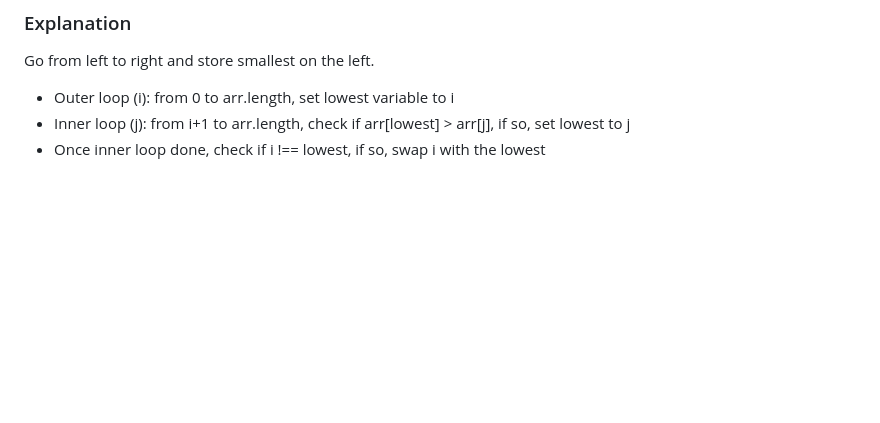
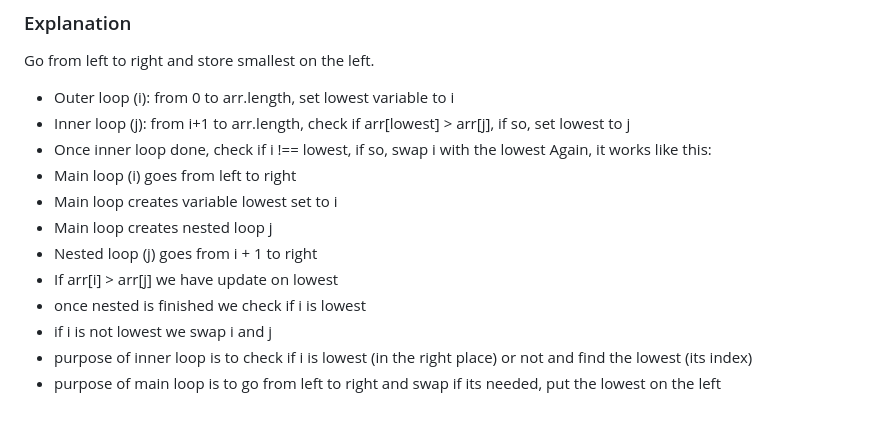
Before and after one commit to Konrad-Jalowy/mycodingnotes, a Markdown page: vanilla-js/algorithms/README.md, the part around the change. Rendered like a GitHub page; blank space fills up the shorter version.

```diff
--- a/vanilla-js/algorithms/README.md
+++ b/vanilla-js/algorithms/README.md
@@ -216,3 +216,13 @@ Go from left to right and store smallest on the left. </br>
 - Outer loop (i): from 0 to arr.length, set lowest variable to i
 - Inner loop (j): from i+1 to arr.length, check if arr[lowest] > arr[j], if so, set lowest to j
 - Once inner loop done, check if i !== lowest, if so, swap i with the lowest
+Again, it works like this:
+- Main loop (i) goes from left to right
+- Main loop creates variable lowest set to i
+- Main loop creates nested loop j
+- Nested loop (j) goes from i + 1 to right
+- If arr[i] > arr[j] we have update on lowest
+- once nested is finished we check if i is lowest
+- if i is not lowest we swap i and j
+- purpose of inner loop is to check if i is lowest (in the right place) or not and find the lowest (its index)
+- purpose of main loop is to go from left to right and swap if its needed, put the lowest on the left
```
